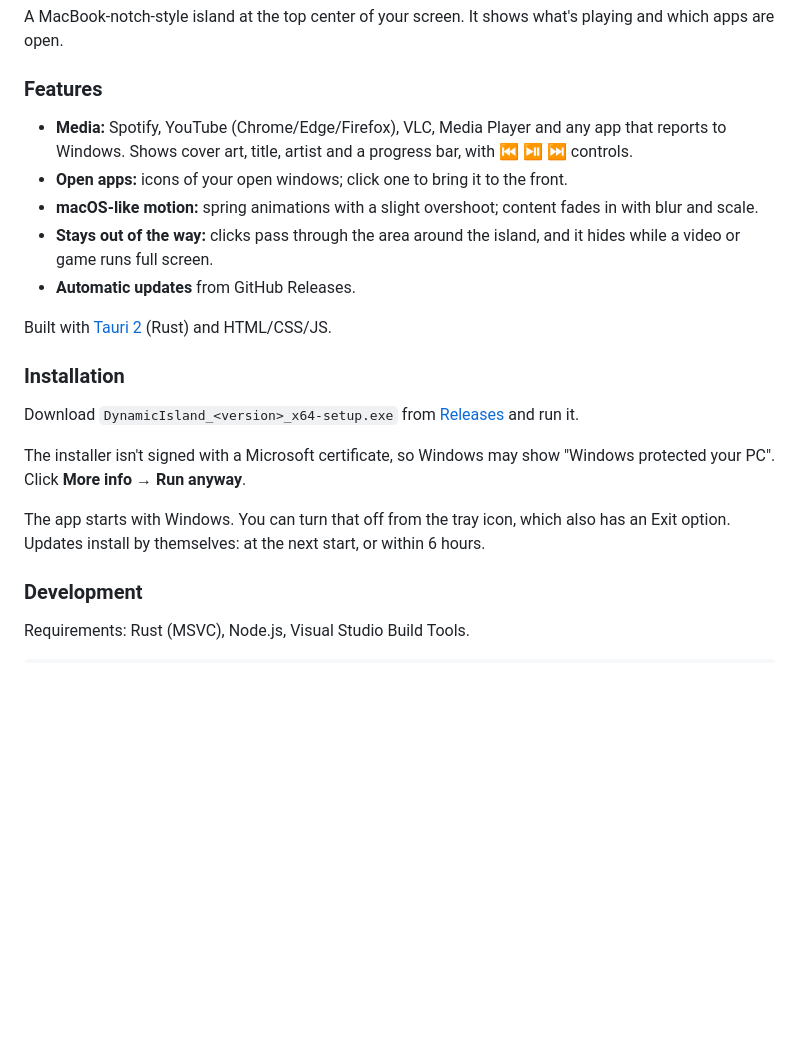
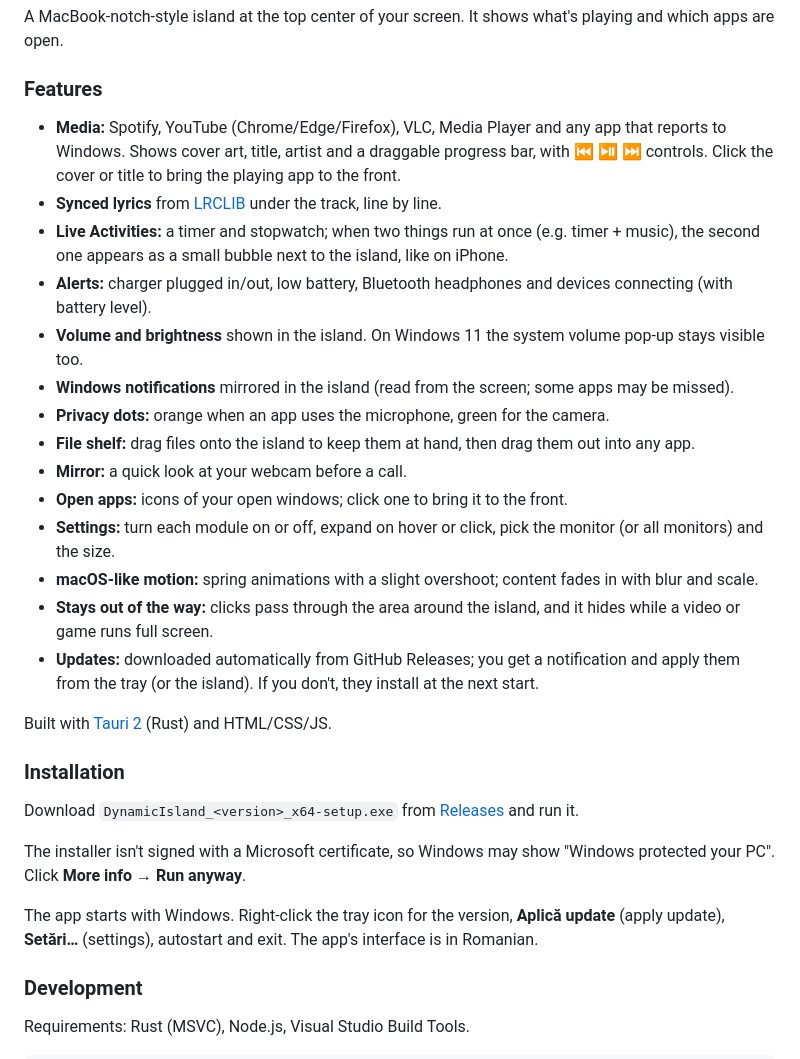
Before and after one commit to sticiandrei9/dinamic-island-windows, a Markdown page: README.md, the part around one of its changes. GitHub-like rendering; blank space fills up the shorter version.

Commit message:
docs: README cu functiile v0.2.0 in engleza, romana si rusa
Co-Authored-By: Claude Opus 5.5 <noreply@anthropic.com>
Claude-Session: https://claude.ai/code/session_01Q8geurkfRaTErwqR8fa9hW

```diff
--- a/README.md
+++ b/README.md
@@ -10,11 +10,20 @@ A MacBook-notch-style island at the top center of your screen. It shows what's p
 
 ### Features
 
-- **Media:** Spotify, YouTube (Chrome/Edge/Firefox), VLC, Media Player and any app that reports to Windows. Shows cover art, title, artist and a progress bar, with ⏮ ⏯ ⏭ controls.
+- **Media:** Spotify, YouTube (Chrome/Edge/Firefox), VLC, Media Player and any app that reports to Windows. Shows cover art, title, artist and a draggable progress bar, with ⏮ ⏯ ⏭ controls. Click the cover or title to bring the playing app to the front.
+- **Synced lyrics** from [LRCLIB](https://lrclib.net) under the track, line by line.
+- **Live Activities:** a timer and stopwatch; when two things run at once (e.g. timer + music), the second one appears as a small bubble next to the island, like on iPhone.
+- **Alerts:** charger plugged in/out, low battery, Bluetooth headphones and devices connecting (with battery level).
+- **Volume and brightness** shown in the island. On Windows 11 the system volume pop-up stays visible too.
+- **Windows notifications** mirrored in the island (read from the screen; some apps may be missed).
+- **Privacy dots:** orange when an app uses the microphone, green for the camera.
+- **File shelf:** drag files onto the island to keep them at hand, then drag them out into any app.
+- **Mirror:** a quick look at your webcam before a call.
 - **Open apps:** icons of your open windows; click one to bring it to the front.
+- **Settings:** turn each module on or off, expand on hover or click, pick the monitor (or all monitors) and the size.
 - **macOS-like motion:** spring animations with a slight overshoot; content fades in with blur and scale.
 - **Stays out of the way:** clicks pass through the area around the island, and it hides while a video or game runs full screen.
-- **Automatic updates** from GitHub Releases.
+- **Updates:** downloaded automatically from GitHub Releases; you get a notification and apply them from the tray (or the island). If you don't, they install at the next start.
 
 Built with [Tauri 2](https://tauri.app) (Rust) and HTML/CSS/JS.
 
@@ -24,7 +33,7 @@ Download `DynamicIsland_<version>_x64-setup.exe` from [Releases](https://github.
 
 The installer isn't signed with a Microsoft certificate, so Windows may show "Windows protected your PC". Click **More info → Run anyway**.
 
-The app starts with Windows. You can turn that off from the tray icon, which also has an Exit option. Updates install by themselves: at the next start, or within 6 hours.
+The app starts with Windows. Right-click the tray icon for the version, **Aplică update** (apply update), **Setări…** (settings), autostart and exit. The app's interface is in Romanian.
 
 ### Development
 
```
Also changed, not shown: other parts of README.md (+24 -6 lines).
